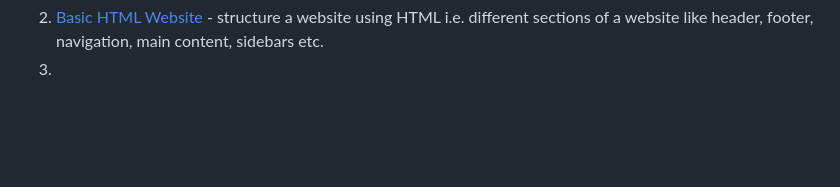
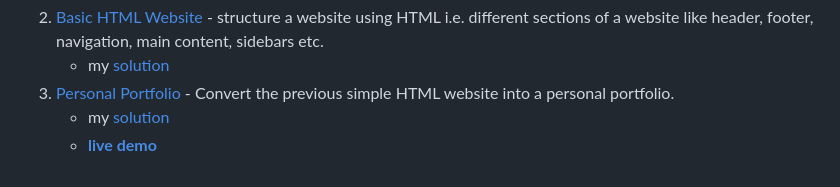
Before and after one commit to ptrcmahinay/Roadmap.sh-projects, a Markdown page: README.md, the part around the change printed below. GitHub-like rendering; blank space fills up the shorter version.

Commit message:
personal-portfolio but not finished

```diff
--- a/README.md
+++ b/README.md
@@ -6,2 +7,5 @@ This repository contains front-end projects built following the roadmap.sh front
 2. [Basic HTML Website](https://roadmap.sh/projects/basic-html-website) - structure a website using HTML i.e. different sections of a website like header, footer, navigation, main content, sidebars etc.
-3.
+   - my [solution](single-page-cv/index.html)
+3. [Personal Portfolio](https://roadmap.sh/projects/portfolio-website) - Convert the previous simple HTML website into a personal portfolio.
+   - my [solution](personal-portfolio/index.html)
+   - **[live demo]()**
```
Also changed, not shown: other parts of README.md (+1 -0 lines), personal-portfolio/fav.png (added), 3 other files.
